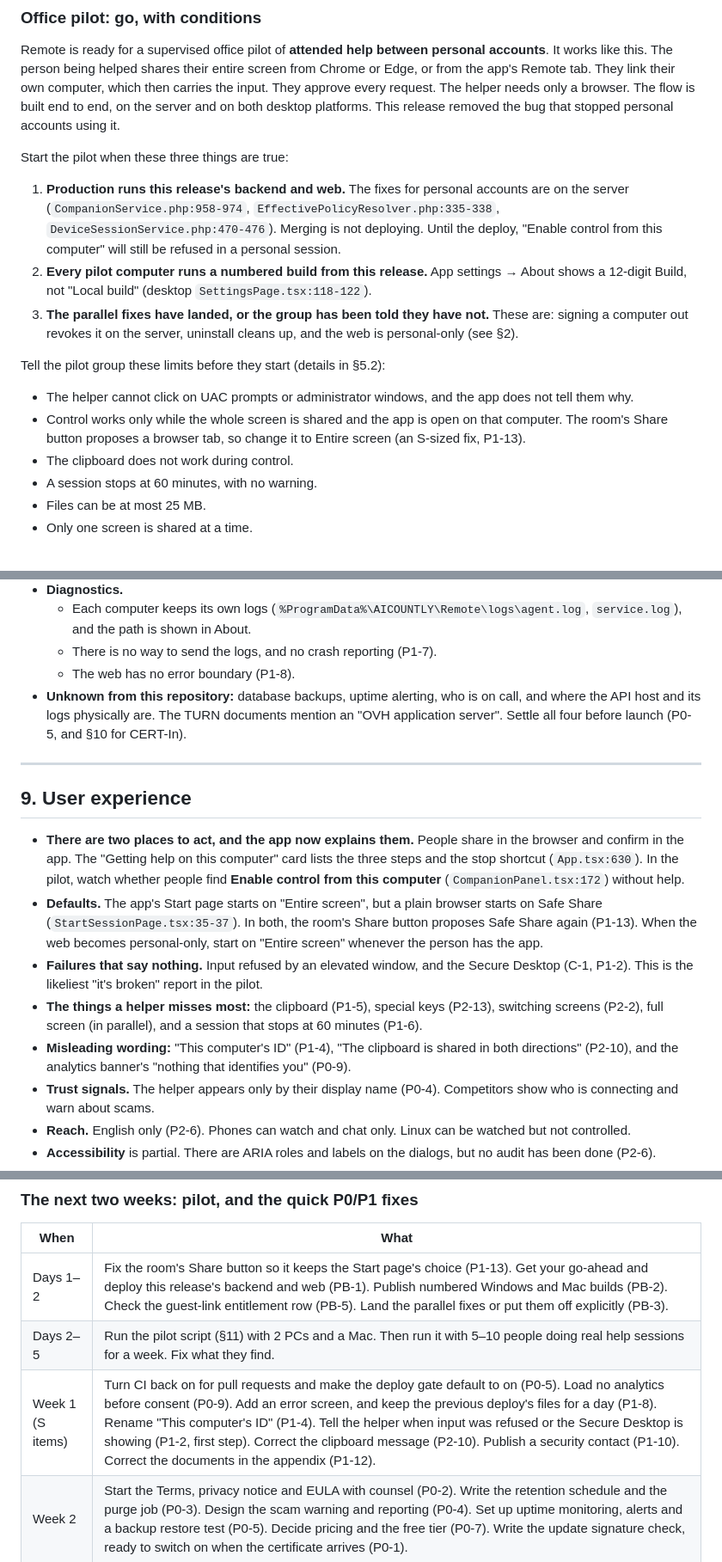
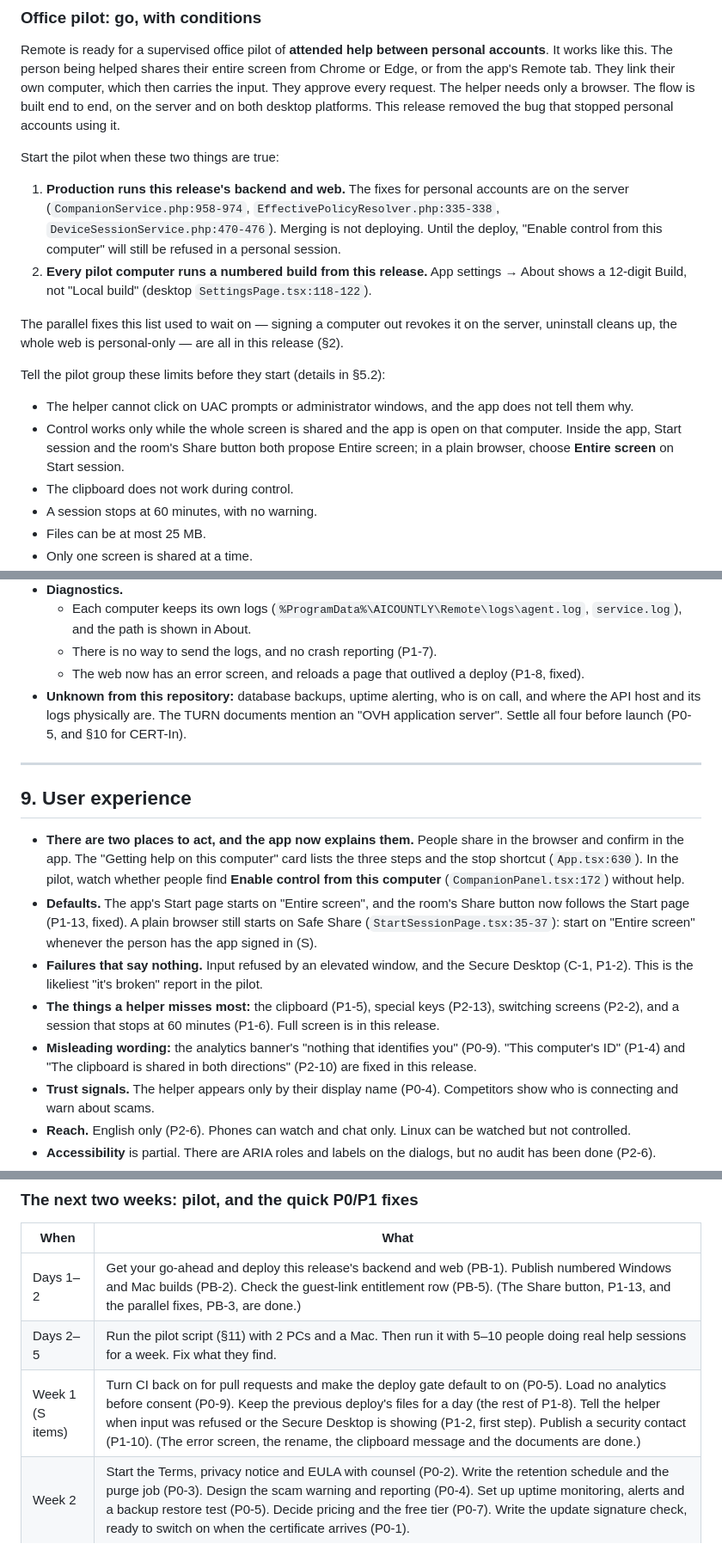
Before and after one commit to aicountly/remote-aicountly, a Markdown page: docs/audit/PUBLIC_READINESS_AUDIT.md, 3 parts joined by grey strips. Shown at 86% size. Drawn GitHub-style.

```diff
--- a/docs/audit/PUBLIC_READINESS_AUDIT.md
+++ b/docs/audit/PUBLIC_READINESS_AUDIT.md
@@ -40,21 +40,23 @@ person being helped shares their entire screen from Chrome or Edge, or from the
 computer, which then carries the input. They approve every request. The helper needs only a browser. The flow is built end
 to end, on the server and on both desktop platforms. This release removed the bug that stopped personal accounts using it.
 
-Start the pilot when these three things are true:
+Start the pilot when these two things are true:
 
 1. **Production runs this release's backend and web.** The fixes for personal accounts are on the server
    (`CompanionService.php:958-974`, `EffectivePolicyResolver.php:335-338`, `DeviceSessionService.php:470-476`). Merging
    is not deploying. Until the deploy, "Enable control from this computer" will still be refused in a personal session.
 2. **Every pilot computer runs a numbered build from this release.** App settings → About shows a 12-digit Build, not
    "Local build" (desktop `SettingsPage.tsx:118-122`).
-3. **The parallel fixes have landed, or the group has been told they have not.** These are: signing a computer out
-   revokes it on the server, uninstall cleans up, and the web is personal-only (see §2).
+
+The parallel fixes this list used to wait on — signing a computer out revokes it on the server, uninstall cleans up,
+the whole web is personal-only — are all in this release (§2).
 
 Tell the pilot group these limits before they start (details in §5.2):
 
 * The helper cannot click on UAC prompts or administrator windows, and the app does not tell them why.
-* Control works only while the whole screen is shared and the app is open on that computer. The room's Share button
-  proposes a browser tab, so change it to Entire screen (an S-sized fix, P1-13).
+* Control works only while the whole screen is shared and the app is open on that computer. Inside the app, Start
+  session and the room's Share button both propose Entire screen; in a plain browser, choose **Entire screen** on Start
+  session.
 * The clipboard does not work during control.
 * A session stops at 60 minutes, with no warning.
 * Files can be at most 25 MB.
@@ -453,7 +462,7 @@ Retention and deletion: P0-3. Consent for analytics: P0-9.
   * Each computer keeps its own logs (`%ProgramData%\AICOUNTLY\Remote\logs\agent.log`, `service.log`), and the path is
     shown in About.
   * There is no way to send the logs, and no crash reporting (P1-7).
-  * The web has no error boundary (P1-8).
+  * The web now has an error screen, and reloads a page that outlived a deploy (P1-8, fixed).
 * **Unknown from this repository:** database backups, uptime alerting, who is on call, and where the API host and its logs
   physically are. The TURN documents mention an "OVH application server". Settle all four before launch (P0-5, and §10
   for CERT-In).
@@ -465,15 +474,15 @@ Retention and deletion: P0-3. Consent for analytics: P0-9.
 * **There are two places to act, and the app now explains them.** People share in the browser and confirm in the app. The
   "Getting help on this computer" card lists the three steps and the stop shortcut (`App.tsx:630`). In the pilot, watch
   whether people find **Enable control from this computer** (`CompanionPanel.tsx:172`) without help.
-* **Defaults.** The app's Start page starts on "Entire screen", but a plain browser starts on Safe Share
-  (`StartSessionPage.tsx:35-37`). In both, the room's Share button proposes Safe Share again (P1-13). When the web becomes
-  personal-only, start on "Entire screen" whenever the person has the app.
+* **Defaults.** The app's Start page starts on "Entire screen", and the room's Share button now follows the Start page
+  (P1-13, fixed). A plain browser still starts on Safe Share (`StartSessionPage.tsx:35-37`): start on "Entire screen"
+  whenever the person has the app signed in (S).
 * **Failures that say nothing.** Input refused by an elevated window, and the Secure Desktop (C-1, P1-2). This is the
   likeliest "it's broken" report in the pilot.
-* **The things a helper misses most:** the clipboard (P1-5), special keys (P2-13), switching screens (P2-2), full screen
-  (in parallel), and a session that stops at 60 minutes (P1-6).
-* **Misleading wording:** "This computer's ID" (P1-4), "The clipboard is shared in both directions" (P2-10), and the
-  analytics banner's "nothing that identifies you" (P0-9).
+* **The things a helper misses most:** the clipboard (P1-5), special keys (P2-13), switching screens (P2-2), and a
+  session that stops at 60 minutes (P1-6). Full screen is in this release.
+* **Misleading wording:** the analytics banner's "nothing that identifies you" (P0-9). "This computer's ID" (P1-4) and
+  "The clipboard is shared in both directions" (P2-10) are fixed in this release.
 * **Trust signals.** The helper appears only by their display name (P0-4). Competitors show who is connecting and warn
   about scams.
 * **Reach.** English only (P2-6). Phones can watch and chat only. Linux can be watched but not controlled.
@@ -661,9 +671,9 @@ Use this to brief counsel. It is not legal advice.
 
 | When | What |
 |---|---|
-| Days 1–2 | Fix the room's Share button so it keeps the Start page's choice (P1-13). Get your go-ahead and deploy this release's backend and web (PB-1). Publish numbered Windows and Mac builds (PB-2). Check the guest-link entitlement row (PB-5). Land the parallel fixes or put them off explicitly (PB-3). |
+| Days 1–2 | Get your go-ahead and deploy this release's backend and web (PB-1). Publish numbered Windows and Mac builds (PB-2). Check the guest-link entitlement row (PB-5). (The Share button, P1-13, and the parallel fixes, PB-3, are done.) |
 | Days 2–5 | Run the pilot script (§11) with 2 PCs and a Mac. Then run it with 5–10 people doing real help sessions for a week. Fix what they find. |
-| Week 1 (S items) | Turn CI back on for pull requests and make the deploy gate default to on (P0-5). Load no analytics before consent (P0-9). Add an error screen, and keep the previous deploy's files for a day (P1-8). Rename "This computer's ID" (P1-4). Tell the helper when input was refused or the Secure Desktop is showing (P1-2, first step). Correct the clipboard message (P2-10). Publish a security contact (P1-10). Correct the documents in the appendix (P1-12). |
+| Week 1 (S items) | Turn CI back on for pull requests and make the deploy gate default to on (P0-5). Load no analytics before consent (P0-9). Keep the previous deploy's files for a day (the rest of P1-8). Tell the helper when input was refused or the Secure Desktop is showing (P1-2, first step). Publish a security contact (P1-10). (The error screen, the rename, the clipboard message and the documents are done.) |
 | Week 2 | Start the Terms, privacy notice and EULA with counsel (P0-2). Write the retention schedule and the purge job (P0-3). Design the scam warning and reporting (P0-4). Set up uptime monitoring, alerts and a backup restore test (P0-5). Decide pricing and the free tier (P0-7). Write the update signature check, ready to switch on when the certificate arrives (P0-1). |
 
 ### The next quarter
```
Also changed, not shown: other parts of docs/audit/PUBLIC_READINESS_AUDIT.md (+32 -24 lines).
